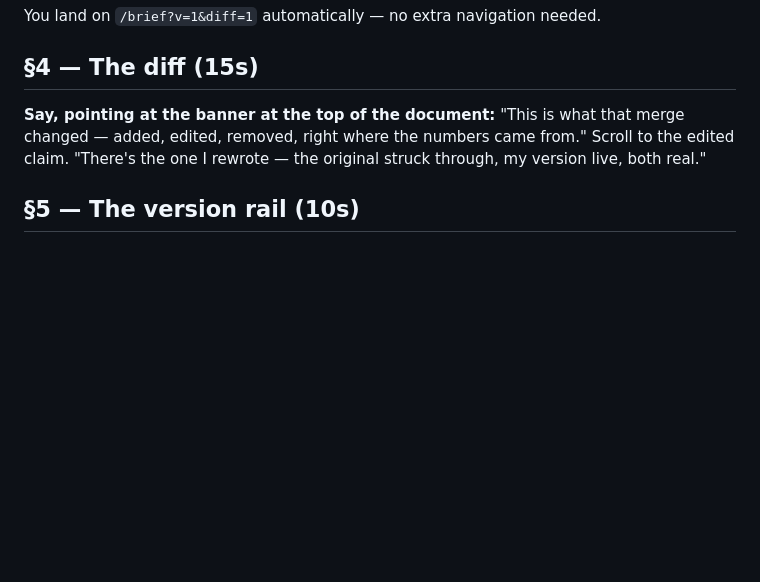
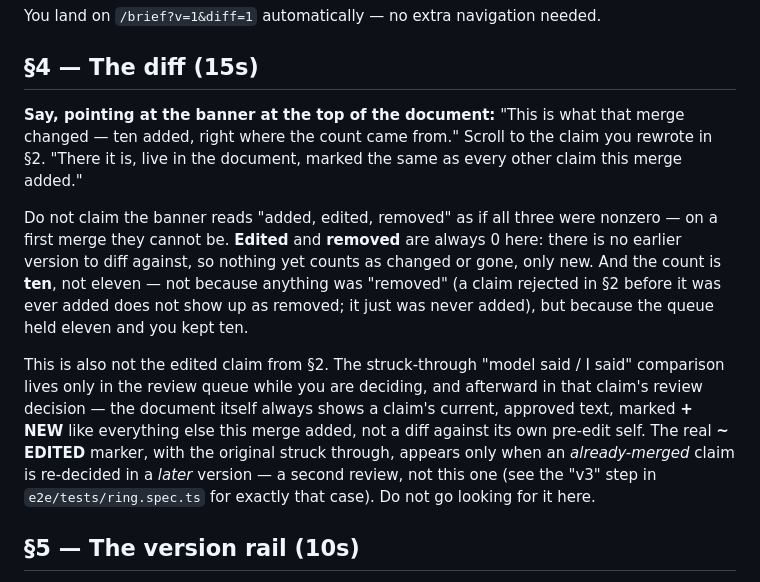
Before and after one commit to Perfstaq/mcos-bot, a Markdown page: docs/demo-runbook.md, the part around the change. GitHub-like rendering; blank space fills up the shorter version.

Commit message:
docs(demo): rewrite the diff walkthrough to match what a first merge actually shows
§4 claimed the banner would read "added, edited, removed" with a
struck-through original next to the reviewer's edit. Neither is true
for a first merge: `edited` and `removed` are structurally 0 (nothing
existed before v1 to diff against — see the same reasoning now in
clearQueueByKeyboard's doc comment), and Brief.tsx only renders the
was/now strikethrough for a claim in `diff.edited`, i.e. one re-decided
in a LATER version — an edit-then-approve during the first review just
shows up "+ NEW" with its final text, like every other claim that
merge added. Corrected the script to say what the presenter will
actually see, and why.

Co-Authored-By: Claude Fable 5 <noreply@anthropic.com>

```diff
--- a/docs/demo-runbook.md
+++ b/docs/demo-runbook.md
@@ -74,9 +74,27 @@ You land on `/brief?v=1&diff=1` automatically — no extra navigation needed.
 ## §4 — The diff (15s)
 
 **Say, pointing at the banner at the top of the document:** "This is what
-that merge changed — added, edited, removed, right where the numbers came
-from." Scroll to the edited claim. "There's the one I rewrote — the
-original struck through, my version live, both real."
+that merge changed — ten added, right where the count came from." Scroll to
+the claim you rewrote in §2. "There it is, live in the document, marked the
+same as every other claim this merge added."
+
+Do not claim the banner reads "added, edited, removed" as if all three were
+nonzero — on a first merge they cannot be. **Edited** and **removed** are
+always 0 here: there is no earlier version to diff against, so nothing yet
+counts as changed or gone, only new. And the count is **ten**, not eleven —
+not because anything was "removed" (a claim rejected in §2 before it was
+ever added does not show up as removed; it just was never added), but
+because the queue held eleven and you kept ten.
+
+This is also not the edited claim from §2. The struck-through "model said /
+I said" comparison lives only in the review queue while you are deciding,
+and afterward in that claim's review decision — the document itself always
+shows a claim's current, approved text, marked **+ NEW** like everything
+else this merge added, not a diff against its own pre-edit self. The real
+**~ EDITED** marker, with the original struck through, appears only when an
+*already-merged* claim is re-decided in a *later* version — a second
+review, not this one (see the "v3" step in `e2e/tests/ring.spec.ts` for
+exactly that case). Do not go looking for it here.
 
 ## §5 — The version rail (10s)
 
```
